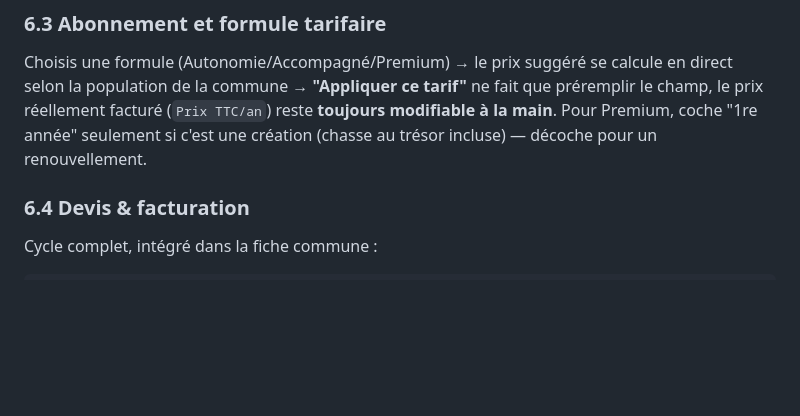
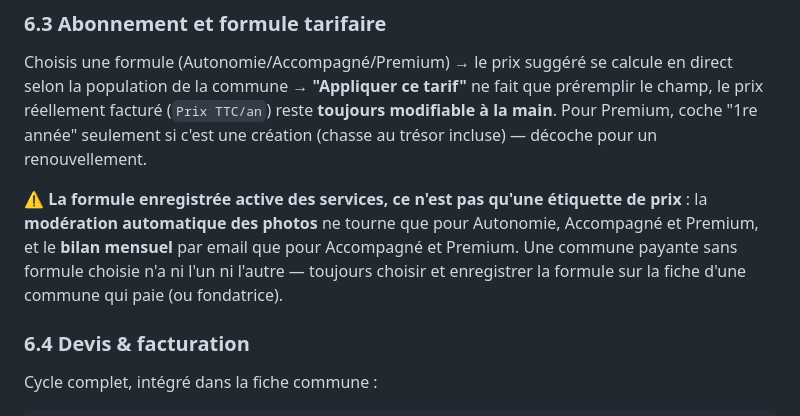
Before and after one commit to juicyagencyformation-collab/agora, a Markdown page: docs/sop-virtual-assistants.md, the part around the change. Drawn GitHub-style; blank space fills up the shorter version.

```diff
--- a/docs/sop-virtual-assistants.md
+++ b/docs/sop-virtual-assistants.md
@@ -152,6 +152,8 @@ Boutons rapides "🆓 Passer en Gratuit" / "💶 Passer en Version complète", o
 
 Choisis une formule (Autonomie/Accompagné/Premium) → le prix suggéré se calcule en direct selon la population de la commune → **"Appliquer ce tarif"** ne fait que préremplir le champ, le prix réellement facturé (`Prix TTC/an`) reste **toujours modifiable à la main**. Pour Premium, coche "1re année" seulement si c'est une création (chasse au trésor incluse) — décoche pour un renouvellement.
 
+⚠️ **La formule enregistrée active des services, ce n'est pas qu'une étiquette de prix** : la **modération automatique des photos** ne tourne que pour Autonomie, Accompagné et Premium, et le **bilan mensuel** par email que pour Accompagné et Premium. Une commune payante sans formule choisie n'a ni l'un ni l'autre — toujours choisir et enregistrer la formule sur la fiche d'une commune qui paie (ou fondatrice).
+
 ### 6.4 Devis & facturation
 
 Cycle complet, intégré dans la fiche commune :
```
Also changed, not shown: docs/guide-communes.md (+5 -1 lines).
